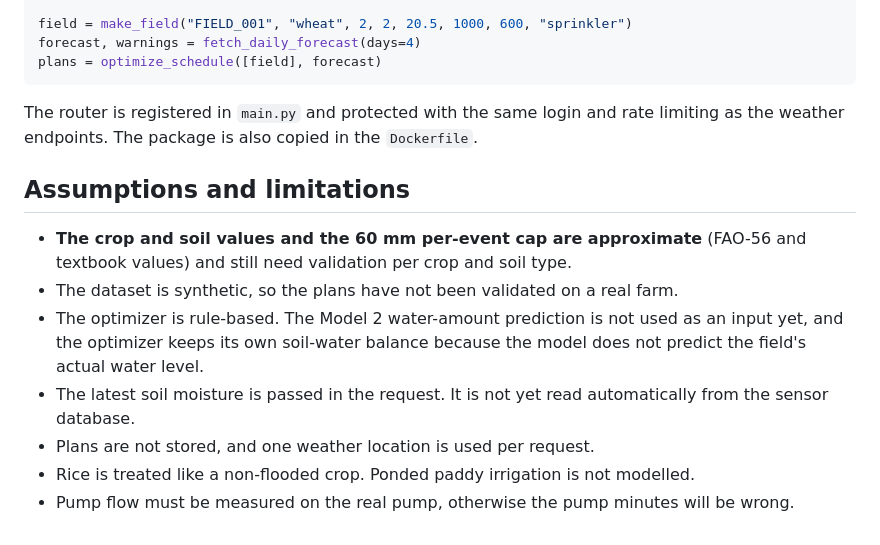
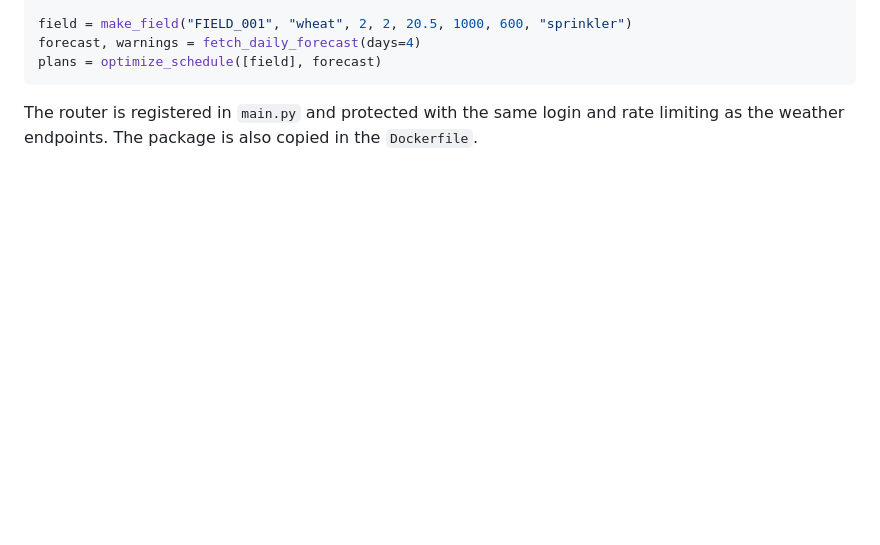
Before and after one commit to Sudharshanreddy2005/Infosys_intern_batch2_-AI-Powered-Smart-Irrigation_System, a Markdown page: irrigation_optimizer/README.md, the part around the change. Drawn GitHub-style; blank space fills up the shorter version.

```diff
--- a/irrigation_optimizer/README.md
+++ b/irrigation_optimizer/README.md
@@ -221,15 +221,3 @@ plans = optimize_schedule([field], forecast)
 
 The router is registered in `main.py` and protected with the same login and rate limiting as the weather
 endpoints. The package is also copied in the `Dockerfile`.
-
-## Assumptions and limitations
-
-- **The crop and soil values and the 60 mm per-event cap are approximate** (FAO-56 and textbook values)
-  and still need validation per crop and soil type.
-- The dataset is synthetic, so the plans have not been validated on a real farm.
-- The optimizer is rule-based. The Model 2 water-amount prediction is not used as an input yet, and the
-  optimizer keeps its own soil-water balance because the model does not predict the field's actual water level.
-- The latest soil moisture is passed in the request. It is not yet read automatically from the sensor database.
-- Plans are not stored, and one weather location is used per request.
-- Rice is treated like a non-flooded crop. Ponded paddy irrigation is not modelled.
-- Pump flow must be measured on the real pump, otherwise the pump minutes will be wrong.
```
